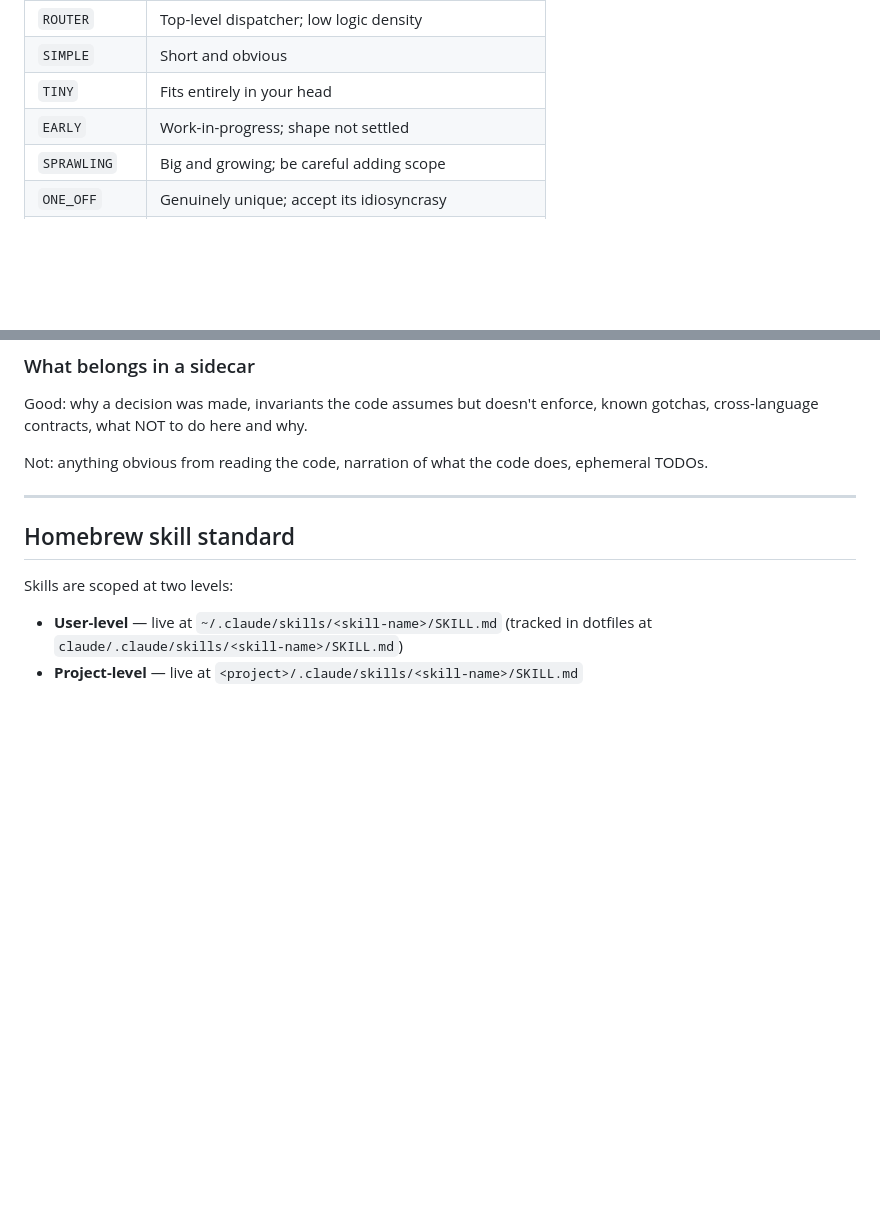
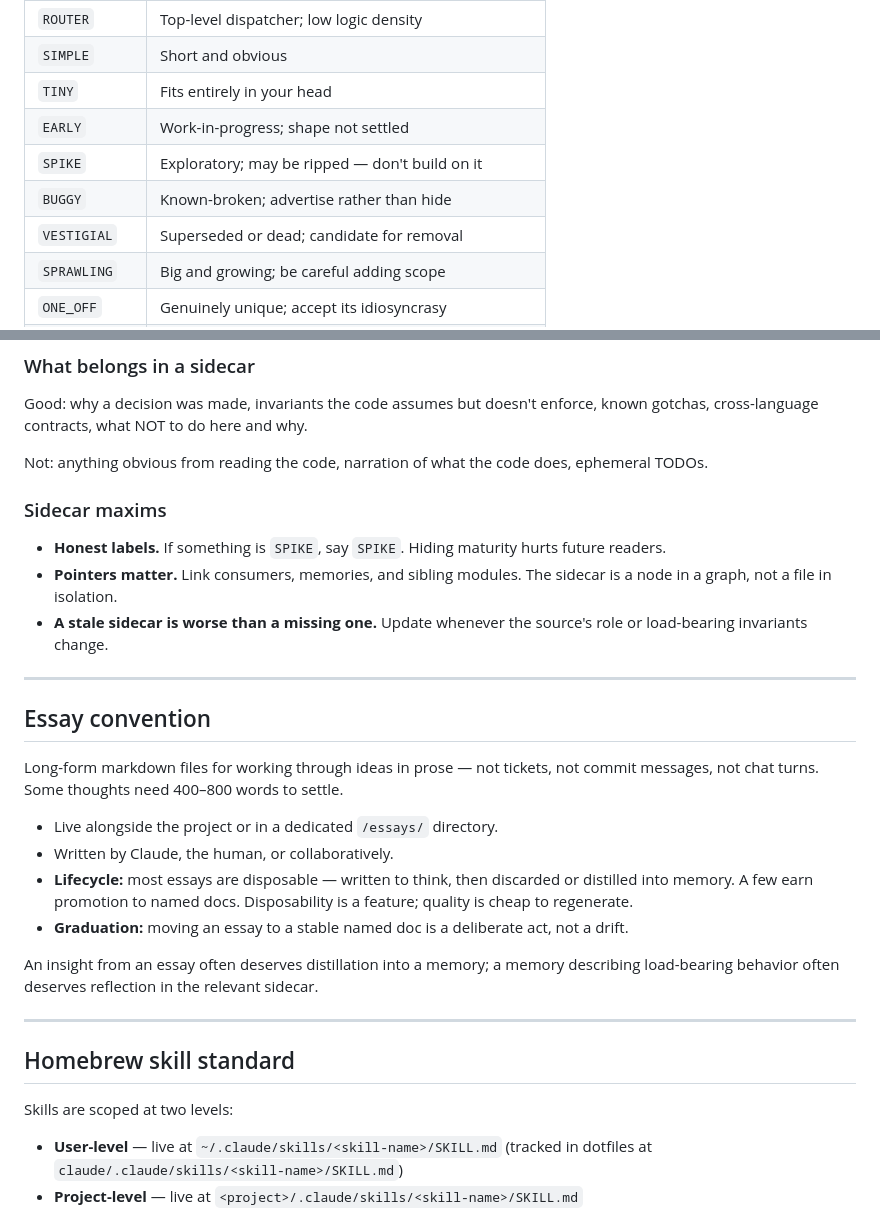
Before and after one commit to brandonmrgich/dotfiles, a Markdown page: claude/.claude/CLAUDE.md, 2 parts joined by grey strips. GitHub-like rendering; blank space fills up the shorter version.

Commit message:
claude: add sidecar maxims, essay convention, zoom-in/out skills; remove CLAUDE_TODO
Co-Authored-By: Claude Sonnet 4.6 <noreply@anthropic.com>

```diff
--- a/claude/.claude/CLAUDE.md
+++ b/claude/.claude/CLAUDE.md
@@ -84,6 +84,9 @@ just_use <filename>.<ext>
 | `SIMPLE`      | Short and obvious                                      |
 | `TINY`        | Fits entirely in your head                             |
 | `EARLY`       | Work-in-progress; shape not settled                    |
+| `SPIKE`       | Exploratory; may be ripped — don't build on it         |
+| `BUGGY`       | Known-broken; advertise rather than hide               |
+| `VESTIGIAL`   | Superseded or dead; candidate for removal              |
 | `SPRAWLING`   | Big and growing; be careful adding scope               |
 | `ONE_OFF`     | Genuinely unique; accept its idiosyncrasy              |
 | `GENERATED`   | Do NOT hand-edit; regenerate instead                   |
@@ -129,6 +132,25 @@ known gotchas, cross-language contracts, what NOT to do here and why.
 
 Not: anything obvious from reading the code, narration of what the code does,
 ephemeral TODOs.
+
+### Sidecar maxims
+
+- **Honest labels.** If something is `SPIKE`, say `SPIKE`. Hiding maturity hurts future readers.
+- **Pointers matter.** Link consumers, memories, and sibling modules. The sidecar is a node in a graph, not a file in isolation.
+- **A stale sidecar is worse than a missing one.** Update whenever the source's role or load-bearing invariants change.
+
+---
+
+## Essay convention
+
+Long-form markdown files for working through ideas in prose — not tickets, not commit messages, not chat turns. Some thoughts need 400–800 words to settle.
+
+- Live alongside the project or in a dedicated `/essays/` directory.
+- Written by Claude, the human, or collaboratively.
+- **Lifecycle:** most essays are disposable — written to think, then discarded or distilled into memory. A few earn promotion to named docs. Disposability is a feature; quality is cheap to regenerate.
+- **Graduation:** moving an essay to a stable named doc is a deliberate act, not a drift.
+
+An insight from an essay often deserves distillation into a memory; a memory describing load-bearing behavior often deserves reflection in the relevant sidecar.
 
 ---
 
```
Also changed, not shown: 2 other files.
